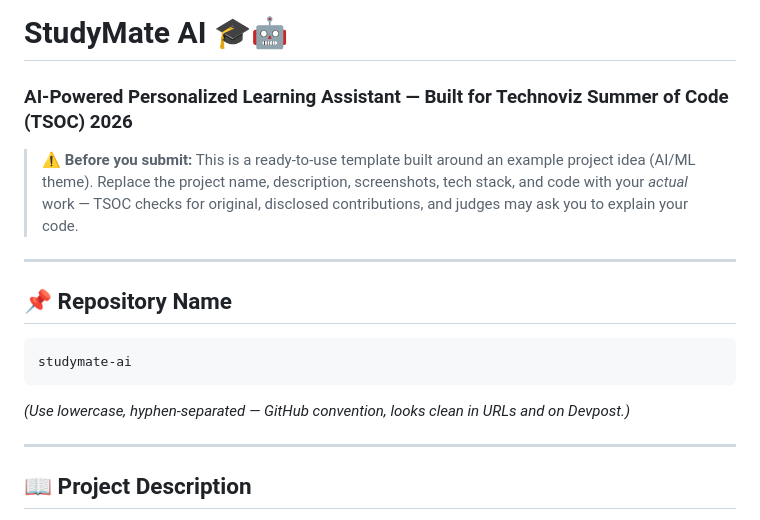
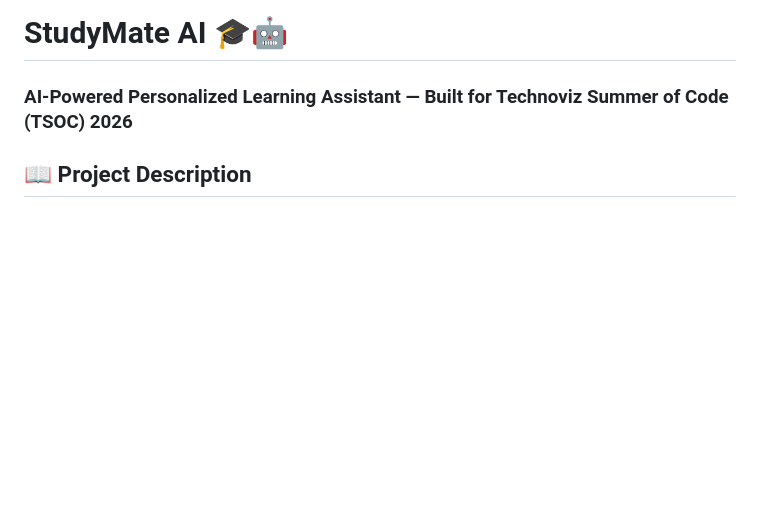
Before and after one commit to Rasul-projects/studymate-ai, a Markdown page: README.md, the part around one of its changes. GitHub-like rendering; blank space fills up the shorter version.

````diff
--- a/README.md
+++ b/README.md
@@ -2,17 +2,6 @@
 # StudyMate AI 🎓🤖
 ### AI-Powered Personalized Learning Assistant — Built for Technoviz Summer of Code (TSOC) 2026
 
-> ⚠️ **Before you submit:** This is a ready-to-use template built around an example project idea (AI/ML theme). Replace the project name, description, screenshots, tech stack, and code with your *actual* work — TSOC checks for original, disclosed contributions, and judges may ask you to explain your code.
-
----
-
-## 📌 Repository Name
-```
-studymate-ai
-```
-*(Use lowercase, hyphen-separated — GitHub convention, looks clean in URLs and on Devpost.)*
-
----
 
 ## 📖 Project Description
 
````
Also changed, not shown: other parts of README.md (+1 -74 lines).
